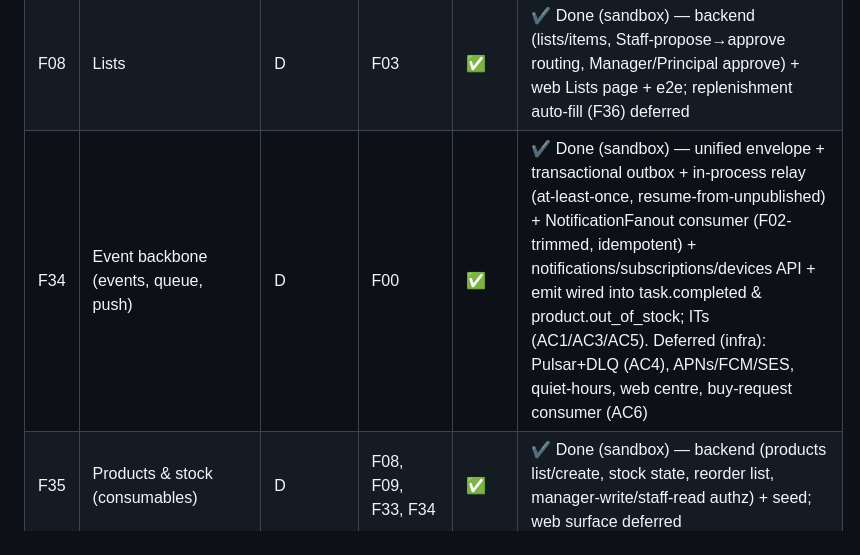
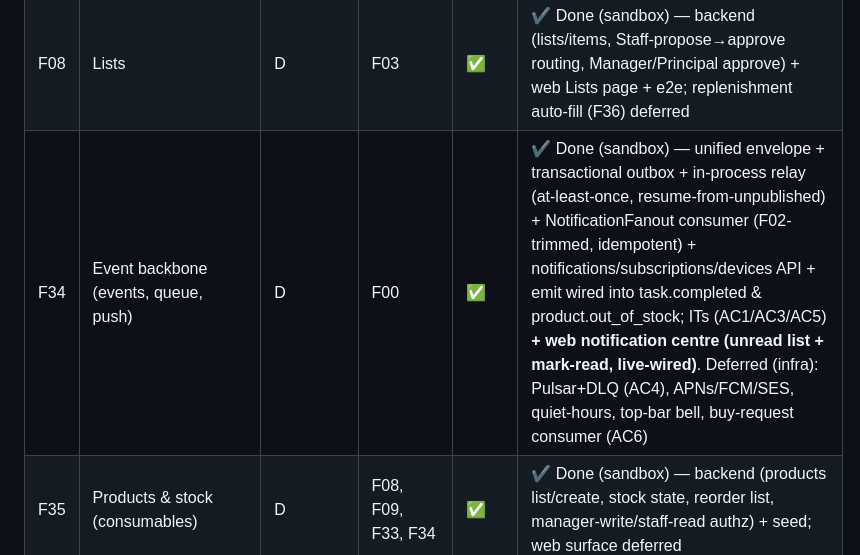
Before and after one commit to alexflav23/kanzen, a Markdown page: specs/00-master-implementation-plan.md, the part around the change. Drawn GitHub-style.

Commit message:
docs(plan): note F34 notification centre web live-wired
Co-Authored-By: Claude Opus 4.7 (1M context) <noreply@anthropic.com>

```diff
--- a/specs/00-master-implementation-plan.md
+++ b/specs/00-master-implementation-plan.md
@@ -67,7 +67,7 @@ Dependency-ordered. `Spec` = spec written; `Build` = implementation status. Wave
 | F06 | Tasks — native | D | F03 | ✅ | ✔️ Done (sandbox) — backend (projects/tasks CRUD, recurrence-spawns-next, operational authz) + web Tasks page + e2e; assignee/RRULE + calendar link deferred |
 | F07 | Calendar — Google (two-way) | D | F03, F06 | ✅ | ✔️ Done (sandbox) — backend (native event CRUD + merged view overlaying read-only task & maintenance dates; idempotent google_event_id sync seam; Principal/Manager author, Staff read) + ITs **+ web agenda (60-day merged view w/ task/maintenance overlays + category filter, live-wired)**. Deferred (infra): Google Calendar API client (watch/syncToken/etag), RRULE, week/month grid |
 | F08 | Lists | D | F03 | ✅ | ✔️ Done (sandbox) — backend (lists/items, Staff-propose→approve routing, Manager/Principal approve) + web Lists page + e2e; replenishment auto-fill (F36) deferred |
-| F34 | Event backbone (events, queue, push) | D | F00 | ✅ | ✔️ Done (sandbox) — unified envelope + transactional outbox + in-process relay (at-least-once, resume-from-unpublished) + NotificationFanout consumer (F02-trimmed, idempotent) + notifications/subscriptions/devices API + emit wired into task.completed & product.out_of_stock; ITs (AC1/AC3/AC5). Deferred (infra): Pulsar+DLQ (AC4), APNs/FCM/SES, quiet-hours, web centre, buy-request consumer (AC6) |
+| F34 | Event backbone (events, queue, push) | D | F00 | ✅ | ✔️ Done (sandbox) — unified envelope + transactional outbox + in-process relay (at-least-once, resume-from-unpublished) + NotificationFanout consumer (F02-trimmed, idempotent) + notifications/subscriptions/devices API + emit wired into task.completed & product.out_of_stock; ITs (AC1/AC3/AC5) **+ web notification centre (unread list + mark-read, live-wired)**. Deferred (infra): Pulsar+DLQ (AC4), APNs/FCM/SES, quiet-hours, top-bar bell, buy-request consumer (AC6) |
 | F35 | Products & stock (consumables) | D | F08, F09, F33, F34 | ✅ | ✔️ Done (sandbox) — backend (products list/create, stock state, reorder list, manager-write/staff-read authz) + seed; web surface deferred |
 | F36 | Predictive replenishment | D | F35, F12, F13 | ✅ | ✔️ Done (sandbox) — backend forecast (avg interval / predicted-next / due-soon via pure ReplenishmentService) + IT; web surface deferred |
 | F11 | Maintenance plans & reminder engine | D | F04, F06, F07 | ✅ | ✔️ Done (sandbox) — backend (plans, due-soon reminders, complete-rolls-forward + logs) + web Maintenance page + e2e; calendar/task spawn deferred |
```
